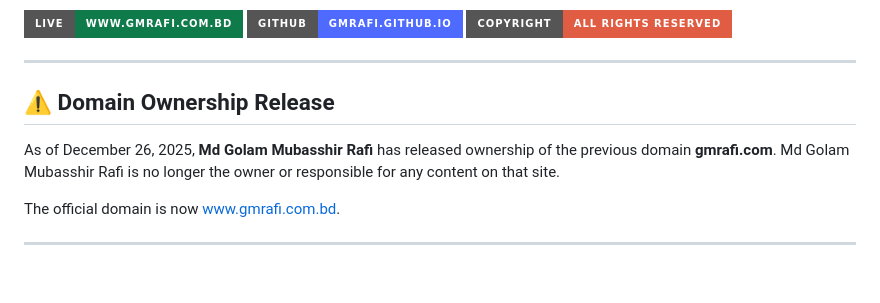
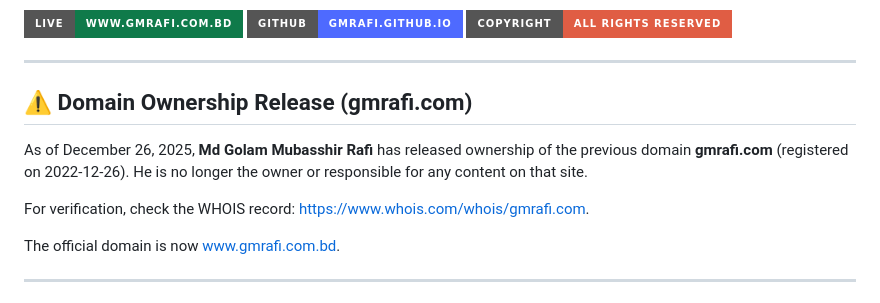
Before and after one commit to gmrafi/gmrafi.github.io, a Markdown page: README.md, the part around the change. Drawn GitHub-style; badges without logos; blank space fills up the shorter version.

Commit message:
docs: Update domain ownership release section with registration date and verification link

```diff
--- a/README.md
+++ b/README.md
@@ -8,9 +8,11 @@
 
 ---
 
-## ⚠️ Domain Ownership Release
+## ⚠️ Domain Ownership Release (**gmrafi.com**)
 
-As of December 26, 2025, **Md Golam Mubasshir Rafi** has released ownership of the previous domain **gmrafi.com**. Md Golam Mubasshir Rafi is no longer the owner or responsible for any content on that site.
+As of December 26, 2025, **Md Golam Mubasshir Rafi** has released ownership of the previous domain **gmrafi.com** (registered on 2022-12-26). He is no longer the owner or responsible for any content on that site.
+
+For verification, check the WHOIS record: [https://www.whois.com/whois/gmrafi.com](https://www.whois.com/whois/gmrafi.com).
 
 The official domain is now [www.gmrafi.com.bd](https://www.gmrafi.com.bd).
 
```
